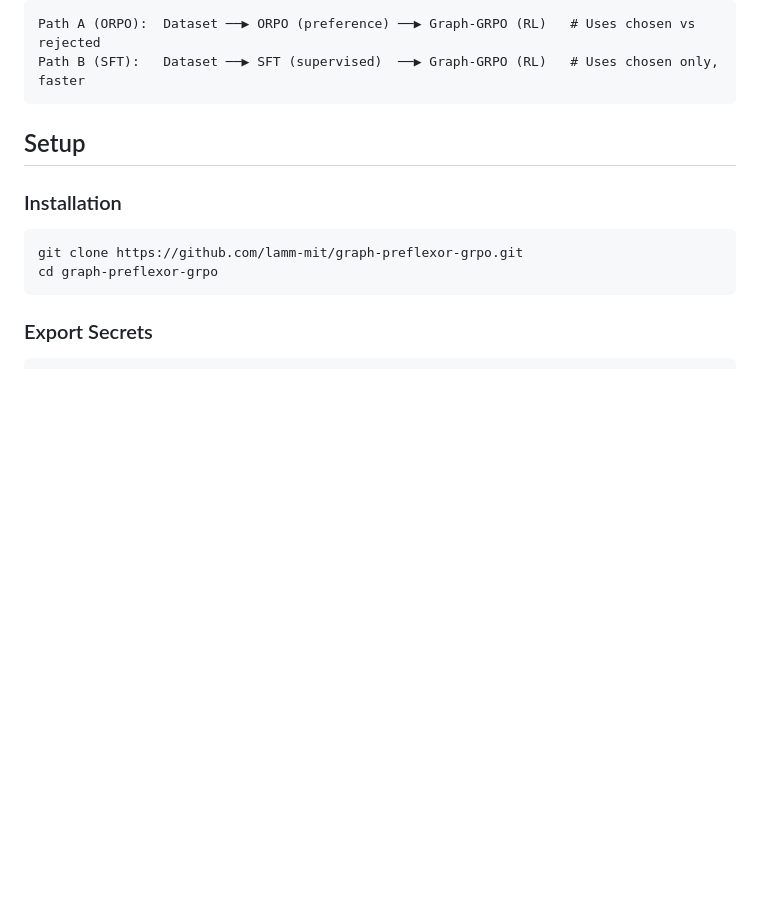
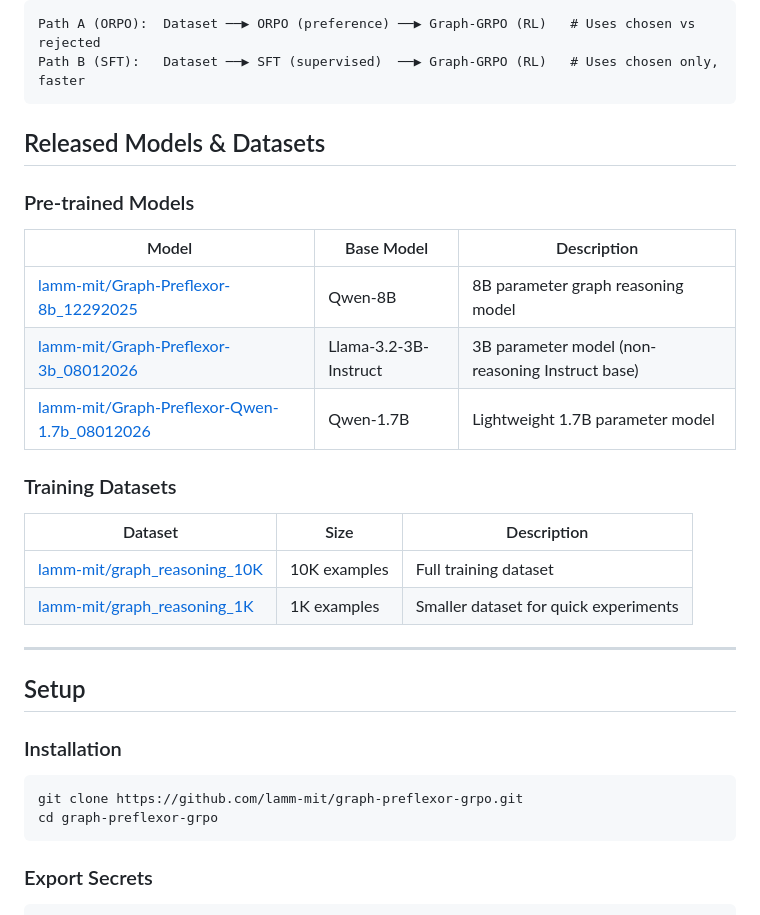
Before and after one commit to lamm-mit/graph-preflexor-grpo, a Markdown page: README.md, the part around the change. GitHub-like rendering; blank space fills up the shorter version.

Commit message:
Added dataset and model overview

````diff
--- a/README.md
+++ b/README.md
@@ -51,6 +51,25 @@ Detailed final answer here...
 Path A (ORPO):  Dataset ──▶ ORPO (preference) ──▶ Graph-GRPO (RL)   # Uses chosen vs rejected
 Path B (SFT):   Dataset ──▶ SFT (supervised)  ──▶ Graph-GRPO (RL)   # Uses chosen only, faster
 ```
+
+## Released Models & Datasets
+
+### Pre-trained Models
+
+| Model | Base Model | Description |
+|-------|------------|-------------|
+| [lamm-mit/Graph-Preflexor-8b_12292025](https://huggingface.co/lamm-mit/Graph-Preflexor-8b_12292025) | Qwen-8B | 8B parameter graph reasoning model |
+| [lamm-mit/Graph-Preflexor-3b_08012026](https://huggingface.co/lamm-mit/Graph-Preflexor-3b_08012026) | Llama-3.2-3B-Instruct | 3B parameter model (non-reasoning Instruct base) |
+| [lamm-mit/Graph-Preflexor-Qwen-1.7b_08012026](https://huggingface.co/lamm-mit/Graph-Preflexor-Qwen-1.7b_08012026) | Qwen-1.7B | Lightweight 1.7B parameter model |
+
+### Training Datasets
+
+| Dataset | Size | Description |
+|---------|------|-------------|
+| [lamm-mit/graph_reasoning_10K](https://huggingface.co/datasets/lamm-mit/graph_reasoning_10K) | 10K examples | Full training dataset |
+| [lamm-mit/graph_reasoning_1K](https://huggingface.co/datasets/lamm-mit/graph_reasoning_1K) | 1K examples | Smaller dataset for quick experiments |
+
+---
 
 ## Setup
 
````
